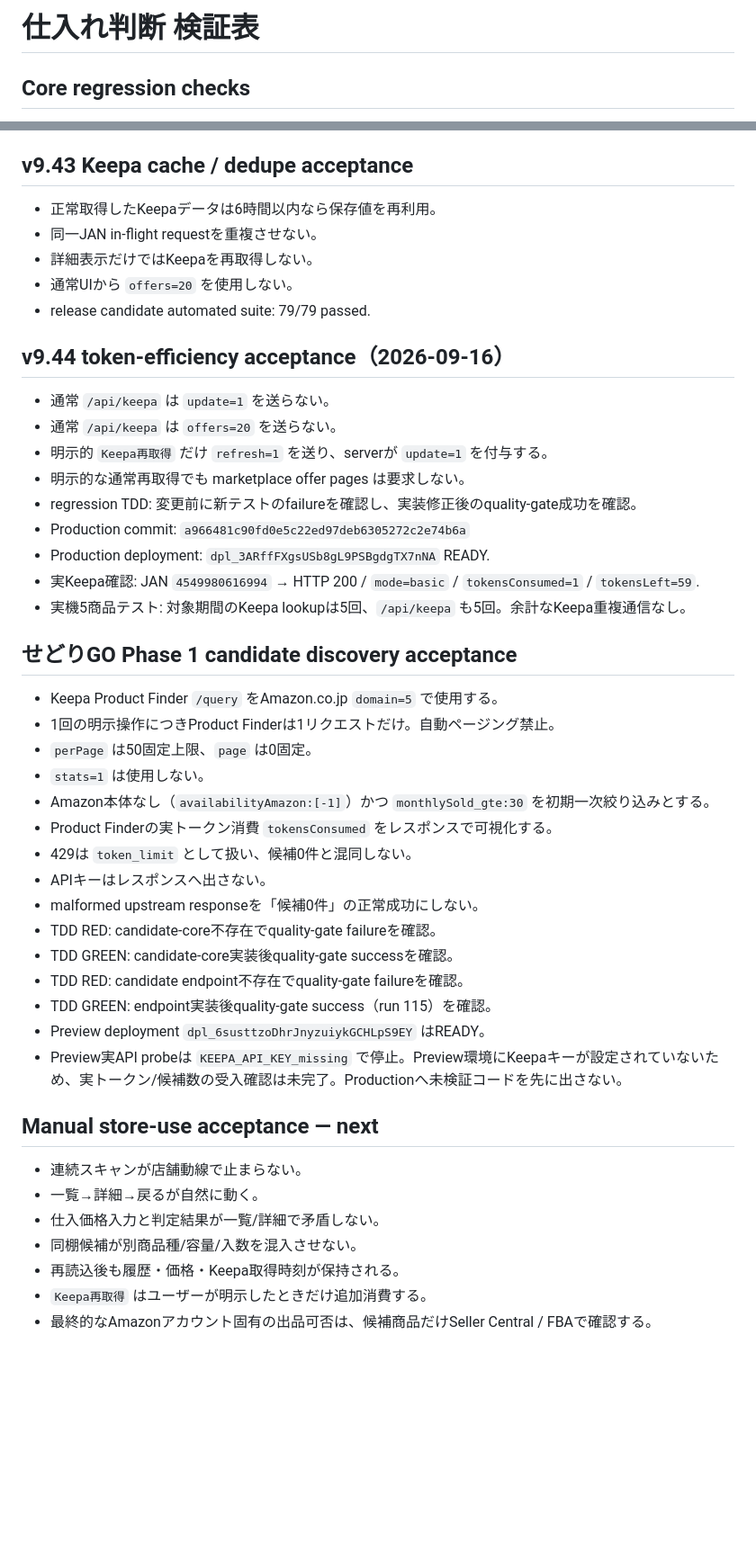
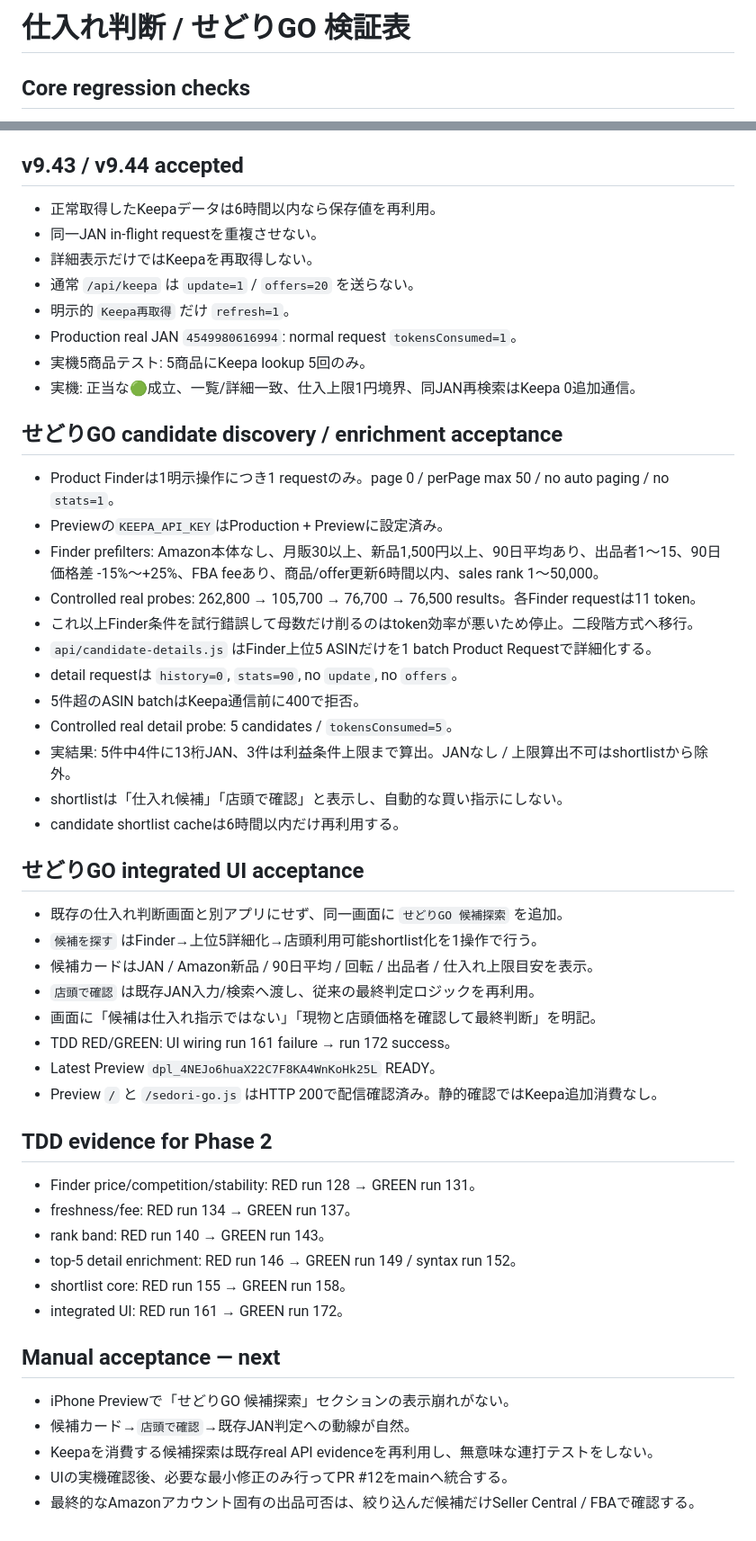
Before and after one commit to 18thweddinganniversary-sudo/shiire-judge, a Markdown page: TEST_MATRIX.md, 2 parts joined by grey strips. Shown at 90% size. GitHub-like rendering; blank space fills up the shorter version.

Commit message:
docs: record sedori GO phase 2 acceptance

```diff
--- a/TEST_MATRIX.md
+++ b/TEST_MATRIX.md
@@ -1,4 +1,4 @@
-# 仕入れ判断 検証表
+# 仕入れ判断 / せどりGO 検証表
 
 ## Core regression checks
 1. コーラ: 手数料不足 → 🔴見送り（黄色なし）
@@ -33,46 +33,51 @@
 - 実データ: Amazon本体なし、出品者3、Rank下降10回/30日、現在価格23,800円、90日平均23,992円、FBA手数料425円（税込）、紹介料10.4%、商品・オファー鮮度OK
 - 境界確認: 仕入16,140円で `GO（仕入れ）`（利益4,760円、利益率20.0%、ROI 29.49%）。16,141円では `利益条件上限超過` で見送り
 
-## v9.43 Keepa cache / dedupe acceptance
+## v9.43 / v9.44 accepted
 - 正常取得したKeepaデータは6時間以内なら保存値を再利用。
 - 同一JAN in-flight requestを重複させない。
 - 詳細表示だけではKeepaを再取得しない。
-- 通常UIから `offers=20` を使用しない。
-- release candidate automated suite: 79/79 passed.
+- 通常 `/api/keepa` は `update=1` / `offers=20` を送らない。
+- 明示的 `Keepa再取得` だけ `refresh=1`。
+- Production real JAN `4549980616994`: normal request `tokensConsumed=1`。
+- 実機5商品テスト: 5商品にKeepa lookup 5回のみ。
+- 実機: 正当な🟢成立、一覧/詳細一致、仕入上限1円境界、同JAN再検索はKeepa 0追加通信。
 
-## v9.44 token-efficiency acceptance（2026-09-16）
-- 通常 `/api/keepa` は `update=1` を送らない。
-- 通常 `/api/keepa` は `offers=20` を送らない。
-- 明示的 `Keepa再取得` だけ `refresh=1` を送り、serverが `update=1` を付与する。
-- 明示的な通常再取得でも marketplace offer pages は要求しない。
-- regression TDD: 変更前に新テストのfailureを確認し、実装修正後のquality-gate成功を確認。
-- Production commit: `a966481c90fd0e5c22ed97deb6305272c2e74b6a`
-- Production deployment: `dpl_3ARffFXgsUSb8gL9PSBgdgTX7nNA` READY.
-- 実Keepa確認: JAN `4549980616994` → HTTP 200 / `mode=basic` / `tokensConsumed=1` / `tokensLeft=59`.
-- 実機5商品テスト: 対象期間のKeepa lookupは5回、`/api/keepa` も5回。余計なKeepa重複通信なし。
+## せどりGO candidate discovery / enrichment acceptance
+- Product Finderは1明示操作につき1 requestのみ。page 0 / perPage max 50 / no auto paging / no `stats=1`。
+- Previewの`KEEPA_API_KEY`はProduction + Previewに設定済み。
+- Finder prefilters: Amazon本体なし、月販30以上、新品1,500円以上、90日平均あり、出品者1〜15、90日価格差 -15%〜+25%、FBA feeあり、商品/offer更新6時間以内、sales rank 1〜50,000。
+- Controlled real probes: 262,800 → 105,700 → 76,700 → 76,500 results。各Finder requestは11 token。
+- これ以上Finder条件を試行錯誤して母数だけ削るのはtoken効率が悪いため停止。二段階方式へ移行。
+- `api/candidate-details.js` はFinder上位5 ASINだけを1 batch Product Requestで詳細化する。
+- detail requestは `history=0`, `stats=90`, no `update`, no `offers`。
+- 5件超のASIN batchはKeepa通信前に400で拒否。
+- Controlled real detail probe: 5 candidates / `tokensConsumed=5`。
+- 実結果: 5件中4件に13桁JAN、3件は利益条件上限まで算出。JANなし / 上限算出不可はshortlistから除外。
+- shortlistは「仕入れ候補」「店頭で確認」と表示し、自動的な買い指示にしない。
+- candidate shortlist cacheは6時間以内だけ再利用する。
 
-## せどりGO Phase 1 candidate discovery acceptance
-- Keepa Product Finder `/query` をAmazon.co.jp `domain=5` で使用する。
-- 1回の明示操作につきProduct Finderは1リクエストだけ。自動ページング禁止。
-- `perPage` は50固定上限、`page` は0固定。
-- `stats=1` は使用しない。
-- Amazon本体なし（`availabilityAmazon:[-1]`）かつ `monthlySold_gte:30` を初期一次絞り込みとする。
-- Product Finderの実トークン消費 `tokensConsumed` をレスポンスで可視化する。
-- 429は `token_limit` として扱い、候補0件と混同しない。
-- APIキーはレスポンスへ出さない。
-- malformed upstream responseを「候補0件」の正常成功にしない。
-- TDD RED: candidate-core不存在でquality-gate failureを確認。
-- TDD GREEN: candidate-core実装後quality-gate successを確認。
-- TDD RED: candidate endpoint不存在でquality-gate failureを確認。
-- TDD GREEN: endpoint実装後quality-gate success（run 115）を確認。
-- Preview deployment `dpl_6susttzoDhrJnyzuiykGCHLpS9EY` はREADY。
-- Preview実API probeは `KEEPA_API_KEY_missing` で停止。Preview環境にKeepaキーが設定されていないため、実トークン/候補数の受入確認は未完了。Productionへ未検証コードを先に出さない。
+## せどりGO integrated UI acceptance
+- 既存の仕入れ判断画面と別アプリにせず、同一画面に `せどりGO 候補探索` を追加。
+- `候補を探す` はFinder→上位5詳細化→店頭利用可能shortlist化を1操作で行う。
+- 候補カードはJAN / Amazon新品 / 90日平均 / 回転 / 出品者 / 仕入れ上限目安を表示。
+- `店頭で確認` は既存JAN入力/検索へ渡し、従来の最終判定ロジックを再利用。
+- 画面に「候補は仕入れ指示ではない」「現物と店頭価格を確認して最終判断」を明記。
+- TDD RED/GREEN: UI wiring run 161 failure → run 172 success。
+- Latest Preview `dpl_4NEJo6huaX22C7F8KA4WnKoHk25L` READY。
+- Preview `/` と `/sedori-go.js` はHTTP 200で配信確認済み。静的確認ではKeepa追加消費なし。
 
-## Manual store-use acceptance — next
-- 連続スキャンが店舗動線で止まらない。
-- 一覧→詳細→戻るが自然に動く。
-- 仕入価格入力と判定結果が一覧/詳細で矛盾しない。
-- 同棚候補が別商品種/容量/入数を混入させない。
-- 再読込後も履歴・価格・Keepa取得時刻が保持される。
-- `Keepa再取得` はユーザーが明示したときだけ追加消費する。
-- 最終的なAmazonアカウント固有の出品可否は、候補商品だけSeller Central / FBAで確認する。
+## TDD evidence for Phase 2
+- Finder price/competition/stability: RED run 128 → GREEN run 131。
+- freshness/fee: RED run 134 → GREEN run 137。
+- rank band: RED run 140 → GREEN run 143。
+- top-5 detail enrichment: RED run 146 → GREEN run 149 / syntax run 152。
+- shortlist core: RED run 155 → GREEN run 158。
+- integrated UI: RED run 161 → GREEN run 172。
+
+## Manual acceptance — next
+- iPhone Previewで「せどりGO 候補探索」セクションの表示崩れがない。
+- 候補カード→`店頭で確認`→既存JAN判定への動線が自然。
+- Keepaを消費する候補探索は既存real API evidenceを再利用し、無意味な連打テストをしない。
+- UIの実機確認後、必要な最小修正のみ行ってPR #12をmainへ統合する。
+- 最終的なAmazonアカウント固有の出品可否は、絞り込んだ候補だけSeller Central / FBAで確認する。
```
